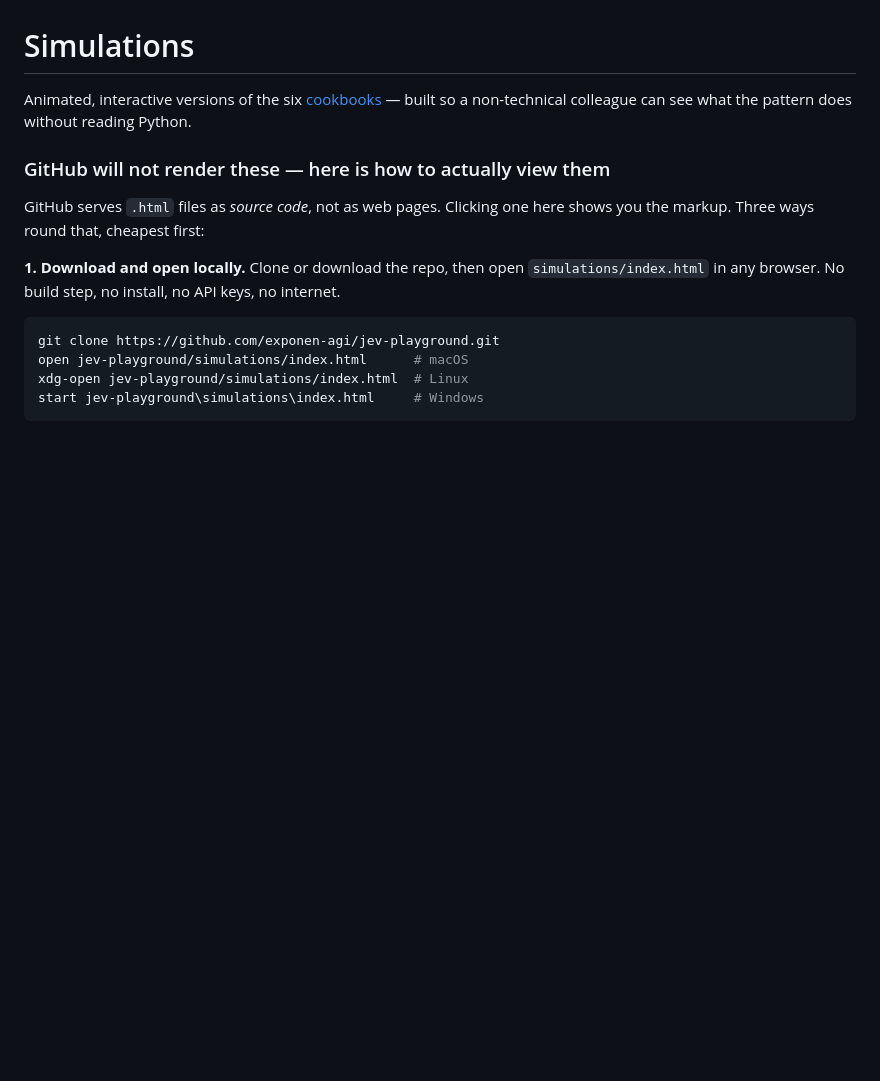
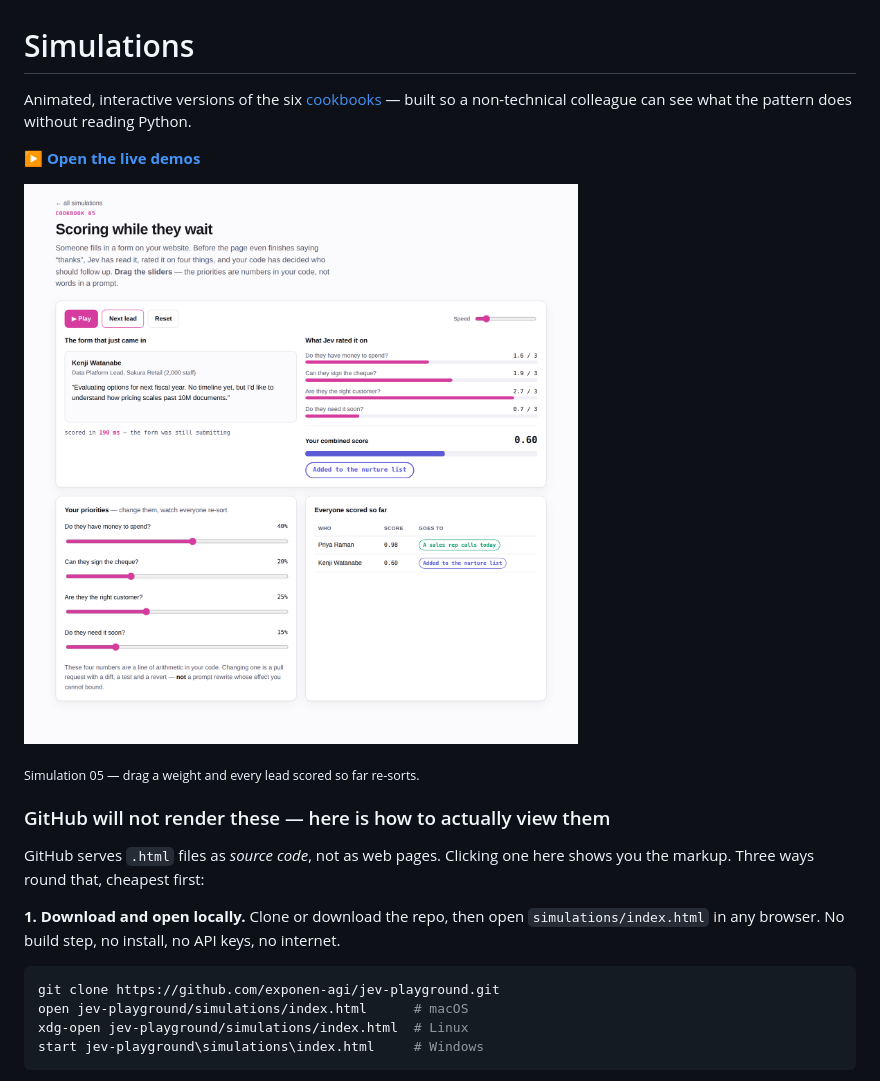
Before and after one commit to exponen-agi/jev-playground, a Markdown page: simulations/README.md, the part around the change. Rendered like a GitHub page; pictures changed too: docs/lead-scoring.png (added); blank space fills up the shorter version.

```diff
--- a/simulations/README.md
+++ b/simulations/README.md
@@ -2,6 +2,12 @@
 
 Animated, interactive versions of the six [cookbooks](../cookbooks) — built so a non-technical
 colleague can see what the pattern does without reading Python.
+
+**[▶ Open the live demos](https://exponen-agi.github.io/jev-playground/)**
+
+[![Lead scoring simulation: four weighted factor bars combining into a composite score and a sales tier](../docs/lead-scoring.png)](https://exponen-agi.github.io/jev-playground/05-lead-scoring.html)
+
+<sub>Simulation 05 — drag a weight and every lead scored so far re-sorts.</sub>
 
 ### GitHub will not render these — here is how to actually view them
 
```
Also changed, not shown: README.md (+64 -24 lines), 1 other file.
